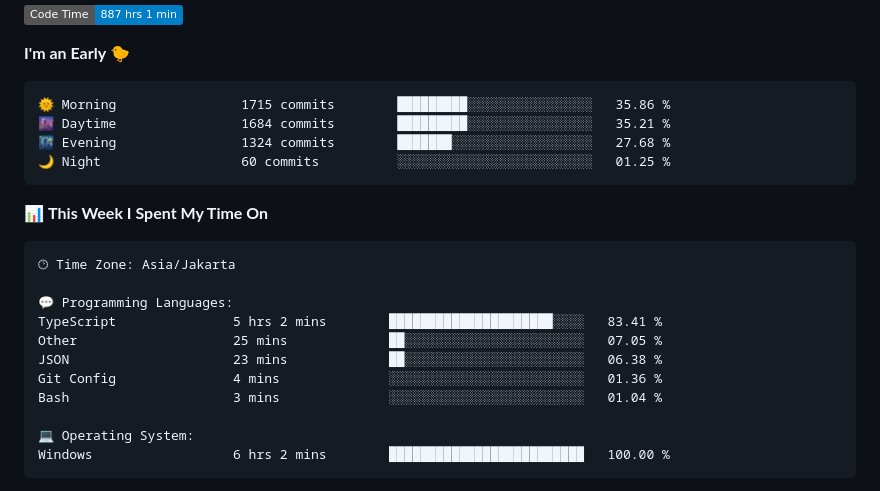
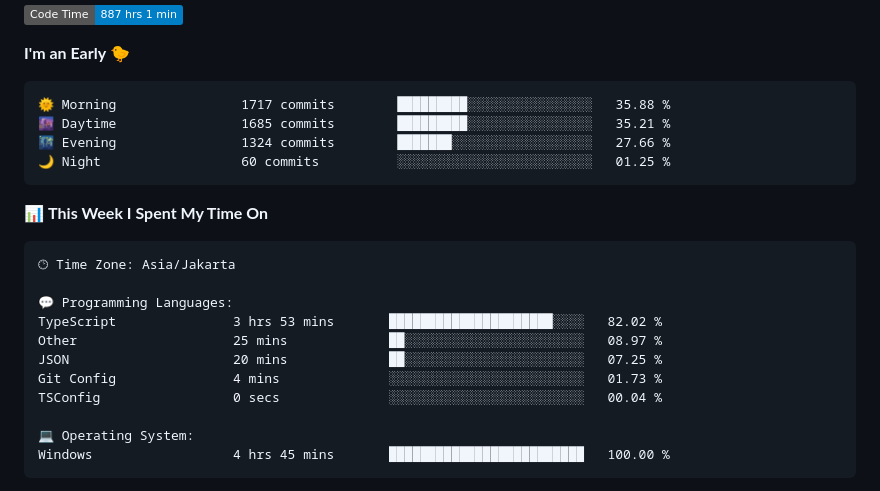
Before and after one commit to Ikram-Maulana/Ikram-Maulana, a Markdown page: README.md, the part around one of its changes. Drawn GitHub-style; badges without logos.

Commit message:
Updated with Dev Metrics

````diff
--- a/README.md
+++ b/README.md
@@ -31,9 +31,9 @@ ikram-maulana@github
 **I'm an Early 🐤**
 
 ```text
-🌞 Morning                1715 commits        █████████░░░░░░░░░░░░░░░░   35.86 %
-🌆 Daytime                1684 commits        █████████░░░░░░░░░░░░░░░░   35.21 %
-🌃 Evening                1324 commits        ███████░░░░░░░░░░░░░░░░░░   27.68 %
+🌞 Morning                1717 commits        █████████░░░░░░░░░░░░░░░░   35.88 %
+🌆 Daytime                1685 commits        █████████░░░░░░░░░░░░░░░░   35.21 %
+🌃 Evening                1324 commits        ███████░░░░░░░░░░░░░░░░░░   27.66 %
 🌙 Night                  60 commits          ░░░░░░░░░░░░░░░░░░░░░░░░░   01.25 %
 ```
 
@@ -44,14 +44,14 @@ ikram-maulana@github
 🕑︎ Time Zone: Asia/Jakarta
 
 💬 Programming Languages:
-TypeScript               5 hrs 2 mins        █████████████████████░░░░   83.41 %
-Other                    25 mins             ██░░░░░░░░░░░░░░░░░░░░░░░   07.05 %
-JSON                     23 mins             ██░░░░░░░░░░░░░░░░░░░░░░░   06.38 %
-Git Config               4 mins              ░░░░░░░░░░░░░░░░░░░░░░░░░   01.36 %
-Bash                     3 mins              ░░░░░░░░░░░░░░░░░░░░░░░░░   01.04 %
+TypeScript               3 hrs 53 mins       █████████████████████░░░░   82.02 %
+Other                    25 mins             ██░░░░░░░░░░░░░░░░░░░░░░░   08.97 %
+JSON                     20 mins             ██░░░░░░░░░░░░░░░░░░░░░░░   07.25 %
+Git Config               4 mins              ░░░░░░░░░░░░░░░░░░░░░░░░░   01.73 %
+TSConfig                 0 secs              ░░░░░░░░░░░░░░░░░░░░░░░░░   00.04 %
 
 💻 Operating System:
-Windows                  6 hrs 2 mins        █████████████████████████   100.00 %
+Windows                  4 hrs 45 mins       █████████████████████████   100.00 %
 ```
 
 
````
Also changed, not shown: other parts of README.md (+1 -1 lines).
